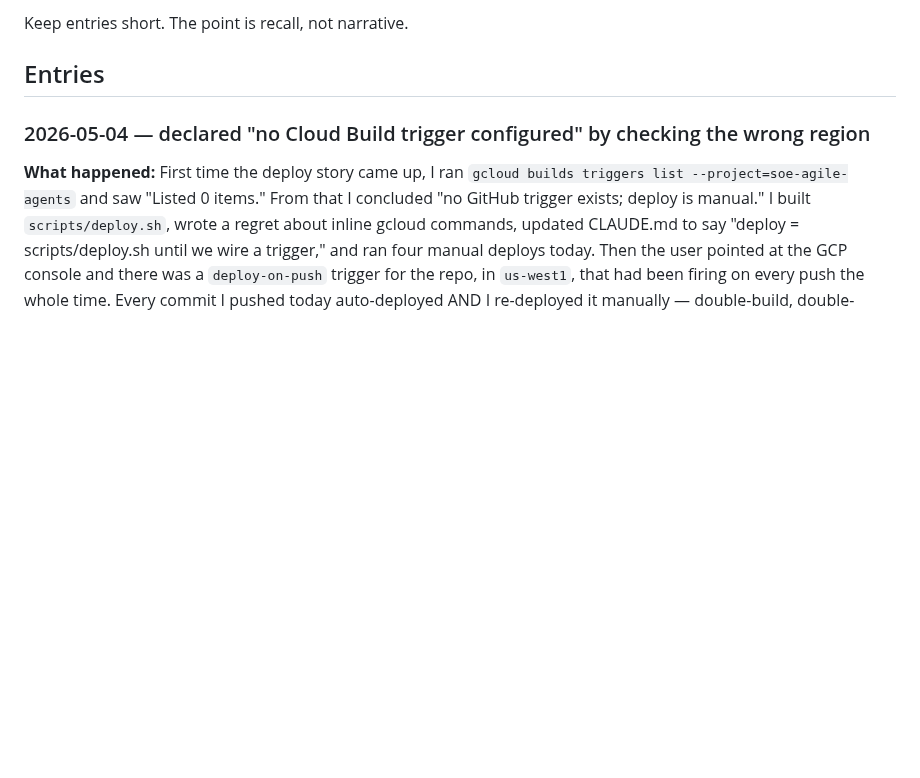
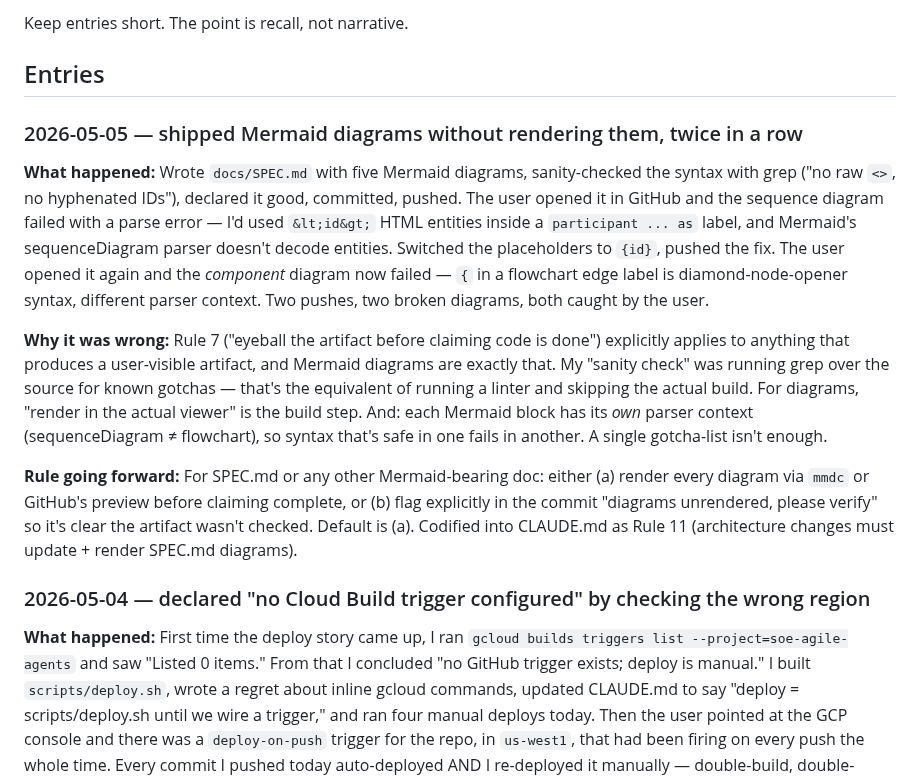
Before and after one commit to aweditya/expense-reports-automation, a Markdown page: docs/redesign-regrets.md, the part around the change. Drawn GitHub-style; blank space fills up the shorter version.

Commit message:
Codify SPEC.md update rule + log unrendered-diagram regret
CLAUDE.md gets Rule 11: when architecture changes, update + render
docs/SPEC.md before claiming the change is done. Mermaid diagrams
must be eyeballed in the actual viewer (GitHub preview), same as any
other user-visible artifact under Rule 7.

Regret entry: shipped SPEC.md twice in a row with broken Mermaid
syntax (sequence diagram first, then component diagram). My "syntax
sanity check" was grep over the source for known gotchas — equivalent
to a linter, not a build. Each Mermaid block has its own parser
context (sequenceDiagram ≠ flowchart), so a single gotcha-list isn't
enough; only the actual viewer is.

Co-Authored-By: Claude Opus 4.7 (1M context) <noreply@anthropic.com>

```diff
--- a/docs/redesign-regrets.md
+++ b/docs/redesign-regrets.md
@@ -19,6 +19,36 @@ Each entry:
 Keep entries short. The point is recall, not narrative.
 
 ## Entries
+
+### 2026-05-05 — shipped Mermaid diagrams without rendering them, twice in a row
+
+**What happened:** Wrote `docs/SPEC.md` with five Mermaid diagrams,
+sanity-checked the syntax with grep ("no raw `<>`, no hyphenated IDs"),
+declared it good, committed, pushed. The user opened it in GitHub and
+the sequence diagram failed with a parse error — I'd used `&lt;id&gt;`
+HTML entities inside a `participant ... as` label, and Mermaid's
+sequenceDiagram parser doesn't decode entities. Switched the
+placeholders to `{id}`, pushed the fix. The user opened it again and
+the *component* diagram now failed — `{` in a flowchart edge label is
+diamond-node-opener syntax, different parser context. Two pushes, two
+broken diagrams, both caught by the user.
+
+**Why it was wrong:** Rule 7 ("eyeball the artifact before claiming
+code is done") explicitly applies to anything that produces a
+user-visible artifact, and Mermaid diagrams are exactly that. My
+"sanity check" was running grep over the source for known gotchas —
+that's the equivalent of running a linter and skipping the actual
+build. For diagrams, "render in the actual viewer" is the build step.
+And: each Mermaid block has its *own* parser context (sequenceDiagram
+≠ flowchart), so syntax that's safe in one fails in another. A single
+gotcha-list isn't enough.
+
+**Rule going forward:** For SPEC.md or any other Mermaid-bearing doc:
+either (a) render every diagram via `mmdc` or GitHub's preview before
+claiming complete, or (b) flag explicitly in the commit "diagrams
+unrendered, please verify" so it's clear the artifact wasn't checked.
+Default is (a). Codified into CLAUDE.md as Rule 11 (architecture
+changes must update + render SPEC.md diagrams).
 
 ### 2026-05-04 — declared "no Cloud Build trigger configured" by checking the wrong region
 
```
Also changed, not shown: CLAUDE.md (+8 -0 lines).
